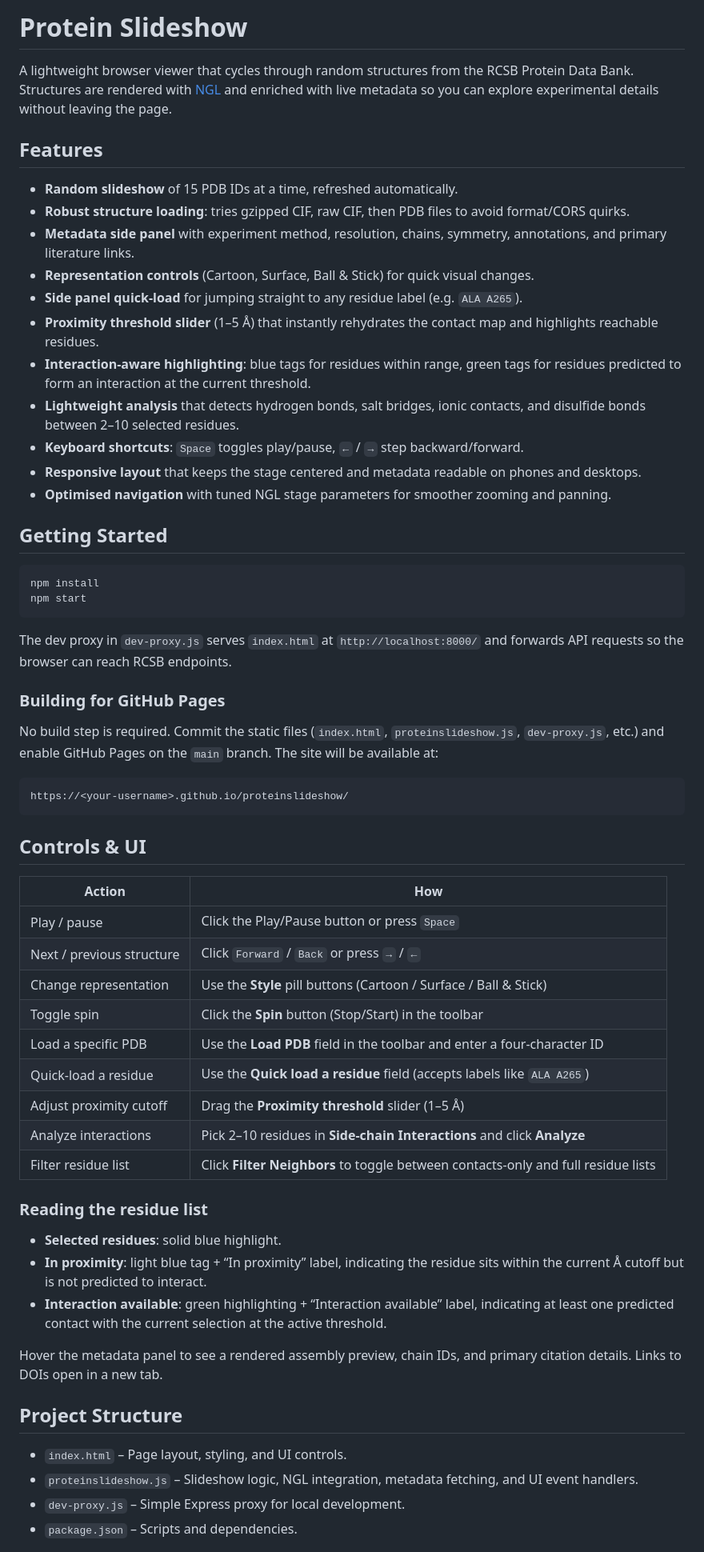
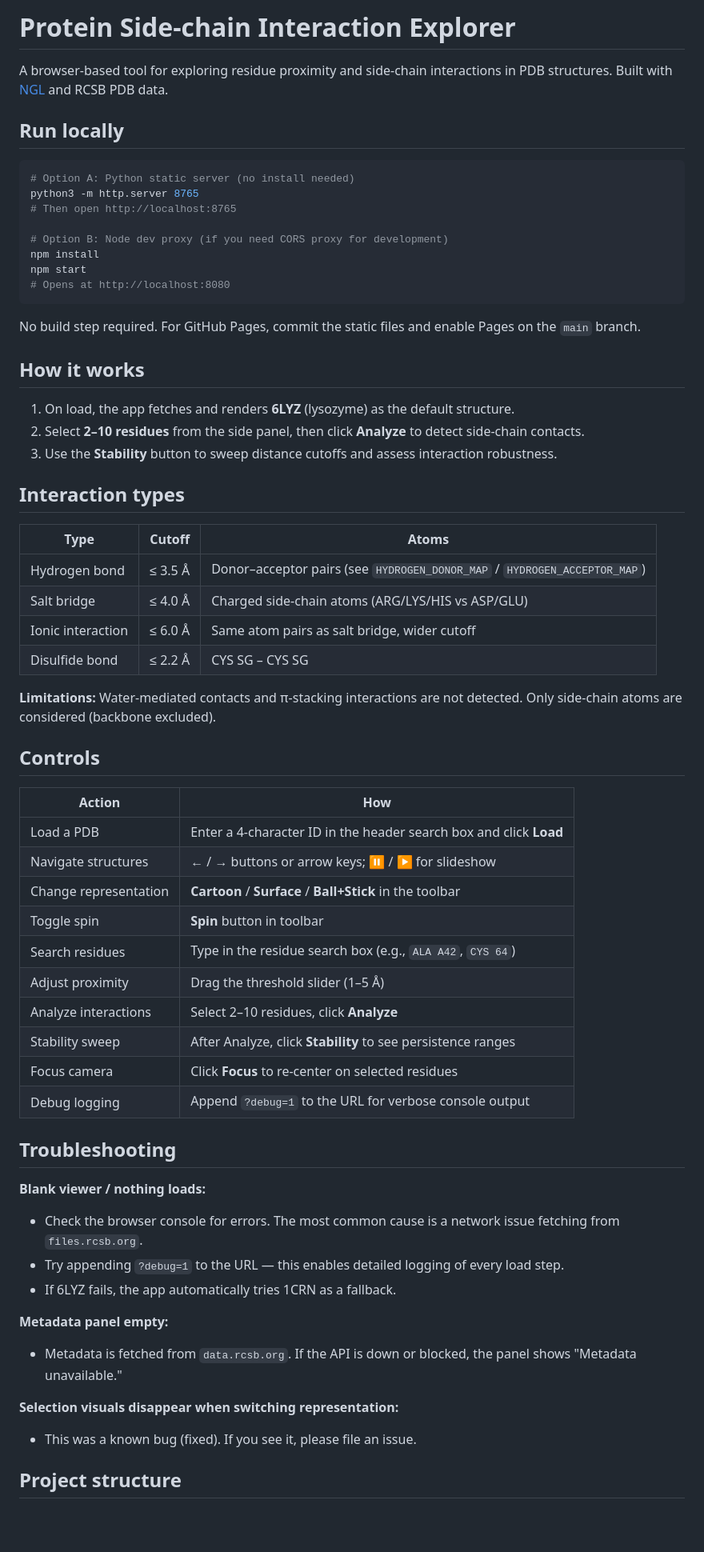
Before and after one commit to cfiorelli/proteinslideshow, a Markdown page: README.md, the part around one of its changes. Shown at 80% size. GitHub-like rendering; blank space fills up the shorter version.

Commit message:
Update README: run locally, troubleshooting, interaction types
- Add "Run locally" section (python3 http.server + npm start)
- Add "Troubleshooting" section (blank viewer, metadata, selections)
- Add "Interaction types" table with cutoffs and atom details
- Document limitations (no water-mediated, no pi-stacking)
- Document ?debug=1 URL param for verbose logging
- Compact controls table matching new UI
- Remove old promotional/sharing text

Co-Authored-By: Claude Opus 4.6 <noreply@anthropic.com>

````diff
--- a/README.md
+++ b/README.md
@@ -1,64 +1,66 @@
-# Protein Slideshow
+# Protein Side-chain Interaction Explorer
 
-A lightweight browser viewer that cycles through random structures from the RCSB Protein Data Bank. Structures are rendered with [NGL](https://github.com/nglviewer/ngl) and enriched with live metadata so you can explore experimental details without leaving the page.
+A browser-based tool for exploring residue proximity and side-chain interactions in PDB structures. Built with [NGL](https://github.com/nglviewer/ngl) and RCSB PDB data.
 
-## Features
-
-- **Random slideshow** of 15 PDB IDs at a time, refreshed automatically.
-- **Robust structure loading**: tries gzipped CIF, raw CIF, then PDB files to avoid format/CORS quirks.
-- **Metadata side panel** with experiment method, resolution, chains, symmetry, annotations, and primary literature links.
-- **Representation controls** (Cartoon, Surface, Ball & Stick) for quick visual changes.
-- **Side panel quick-load** for jumping straight to any residue label (e.g. `ALA A265`).
-- **Proximity threshold slider** (1–5 Å) that instantly rehydrates the contact map and highlights reachable residues.
-- **Interaction-aware highlighting**: blue tags for residues within range, green tags for residues predicted to form an interaction at the current threshold.
-- **Lightweight analysis** that detects hydrogen bonds, salt bridges, ionic contacts, and disulfide bonds between 2–10 selected residues.
-- **Keyboard shortcuts**: `Space` toggles play/pause, `←` / `→` step backward/forward.
-- **Responsive layout** that keeps the stage centered and metadata readable on phones and desktops.
-- **Optimised navigation** with tuned NGL stage parameters for smoother zooming and panning.
-
-## Getting Started
+## Run locally
 
 ```bash
+# Option A: Python static server (no install needed)
+python3 -m http.server 8765
+# Then open http://localhost:8765
+
+# Option B: Node dev proxy (if you need CORS proxy for development)
 npm install
 npm start
+# Opens at http://localhost:8080
 ```
 
-The dev proxy in `dev-proxy.js` serves `index.html` at `http://localhost:8000/` and forwards API requests so the browser can reach RCSB endpoints.
+No build step required. For GitHub Pages, commit the static files and enable Pages on the `main` branch.
 
-### Building for GitHub Pages
+## How it works
 
-No build step is required. Commit the static files (`index.html`, `proteinslideshow.js`, `dev-proxy.js`, etc.) and enable GitHub Pages on the `main` branch. The site will be available at:
+1. On load, the app fetches and renders **6LYZ** (lysozyme) as the default structure.
+2. Select **2–10 residues** from the side panel, then click **Analyze** to detect side-chain contacts.
+3. Use the **Stability** button to sweep distance cutoffs and assess interaction robustness.
 
-```
-https://<your-username>.github.io/proteinslideshow/
-```
+## Interaction types
 
-## Controls & UI
+| Type | Cutoff | Atoms |
+| --- | --- | --- |
+| Hydrogen bond | ≤ 3.5 Å | Donor–acceptor pairs (see `HYDROGEN_DONOR_MAP` / `HYDROGEN_ACCEPTOR_MAP`) |
+| Salt bridge | ≤ 4.0 Å | Charged side-chain atoms (ARG/LYS/HIS vs ASP/GLU) |
+| Ionic interaction | ≤ 6.0 Å | Same atom pairs as salt bridge, wider cutoff |
+| Disulfide bond | ≤ 2.2 Å | CYS SG – CYS SG |
+
+**Limitations:** Water-mediated contacts and π-stacking interactions are not detected. Only side-chain atoms are considered (backbone excluded).
+
+## Controls
 
 | Action | How |
 | --- | --- |
-| Play / pause | Click the Play/Pause button or press `Space` |
-| Next / previous structure | Click `Forward` / `Back` or press `→` / `←` |
-| Change representation | Use the **Style** pill buttons (Cartoon / Surface / Ball & Stick) |
-| Toggle spin | Click the **Spin** button (Stop/Start) in the toolbar |
-| Load a specific PDB | Use the **Load PDB** field in the toolbar and enter a four-character ID |
-| Quick-load a residue | Use the **Quick load a residue** field (accepts labels like `ALA A265`) |
-| Adjust proximity cutoff | Drag the **Proximity threshold** slider (1–5 Å) |
-| Analyze interactions | Pick 2–10 residues in **Side-chain Interactions** and click **Analyze** |
-| Filter residue list | Click **Filter Neighbors** to toggle between contacts-only and full residue lists |
+| Load a PDB | Enter a 4-character ID in the header search box and click **Load** |
+| Navigate structures | **←** / **→** buttons or arrow keys; **⏸** / **▶** for slideshow |
+| Change representation | **Cartoon** / **Surface** / **Ball+Stick** in the toolbar |
+| Toggle spin | **Spin** button in toolbar |
+| Search residues | Type in the residue search box (e.g., `ALA A42`, `CYS 64`) |
+| Adjust proximity | Drag the threshold slider (1–5 Å) |
+| Analyze interactions | Select 2–10 residues, click **Analyze** |
+| Stability sweep | After Analyze, click **Stability** to see persistence ranges |
+| Focus camera | Click **Focus** to re-center on selected residues |
+| Debug logging | Append `?debug=1` to the URL for verbose console output |
 
-### Reading the residue list
+## Troubleshooting
 
-- **Selected residues**: solid blue highlight.
-- **In proximity**: light blue tag + “In proximity” label, indicating the residue sits within the current Å cutoff but is not predicted to interact.
-- **Interaction available**: green highlighting + “Interaction available” label, indicating at least one predicted contact with the current selection at the active threshold.
+**Blank viewer / nothing loads:**
+- Check the browser console for errors. The most common cause is a network issue fetching from `files.rcsb.org`.
+- Try appending `?debug=1` to the URL — this enables detailed logging of every load step.
+- If 6LYZ fails, the app automatically tries 1CRN as a fallback.
 
-Hover the metadata panel to see a rendered assembly preview, chain IDs, and primary citation details. Links to DOIs open in a new tab.
+**Metadata panel empty:**
+- Metadata is fetched from `data.rcsb.org`. If the API is down or blocked, the panel shows "Metadata unavailable."
 
-## Project Structure
+**Selection visuals disappear when switching representation:**
+- This was a known bug (fixed). If you see it, please file an issue.
 
-- `index.html` – Page layout, styling, and UI controls.
-- `proteinslideshow.js` – Slideshow logic, NGL integration, metadata fetching, and UI event handlers.
-- `dev-proxy.js` – Simple Express proxy for local development.
-- `package.json` – Scripts and dependencies.
+## Project structure
 
````
Also changed, not shown: other parts of README.md (+5 -19 lines).
